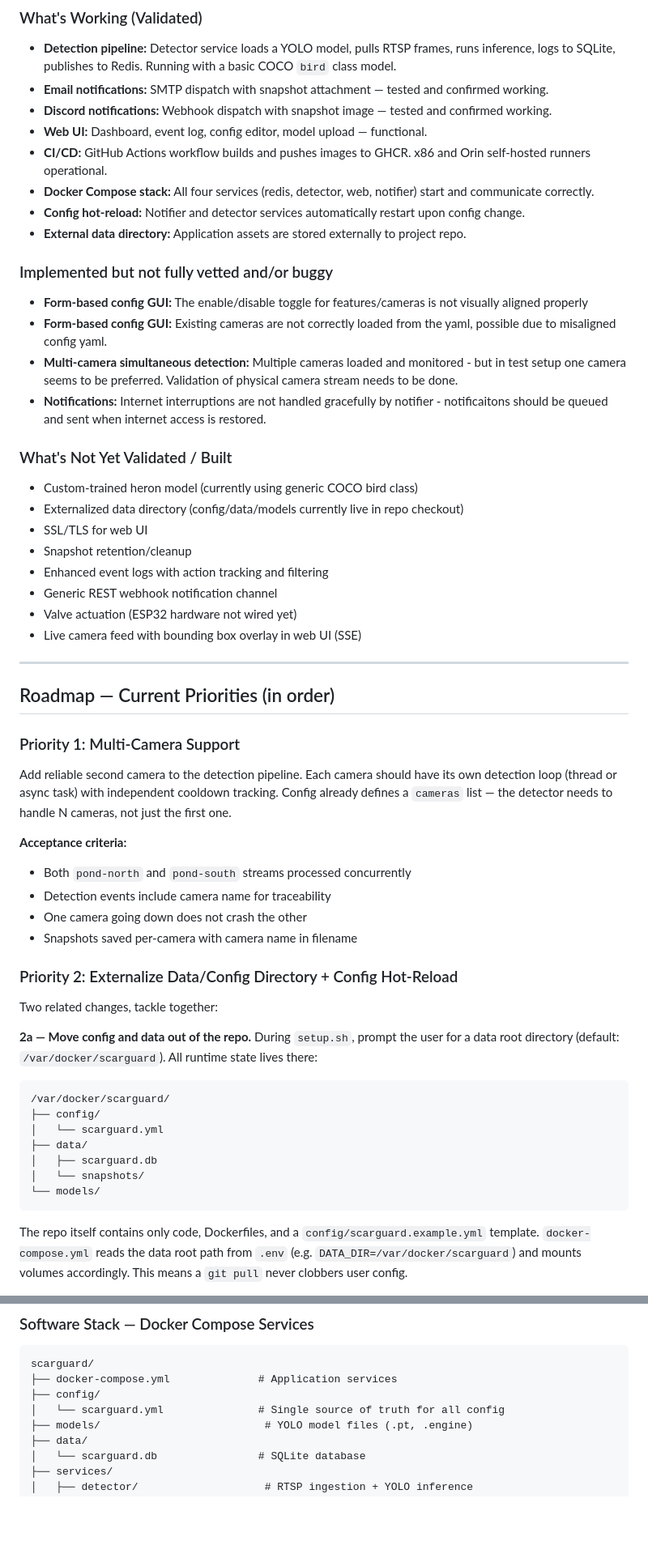
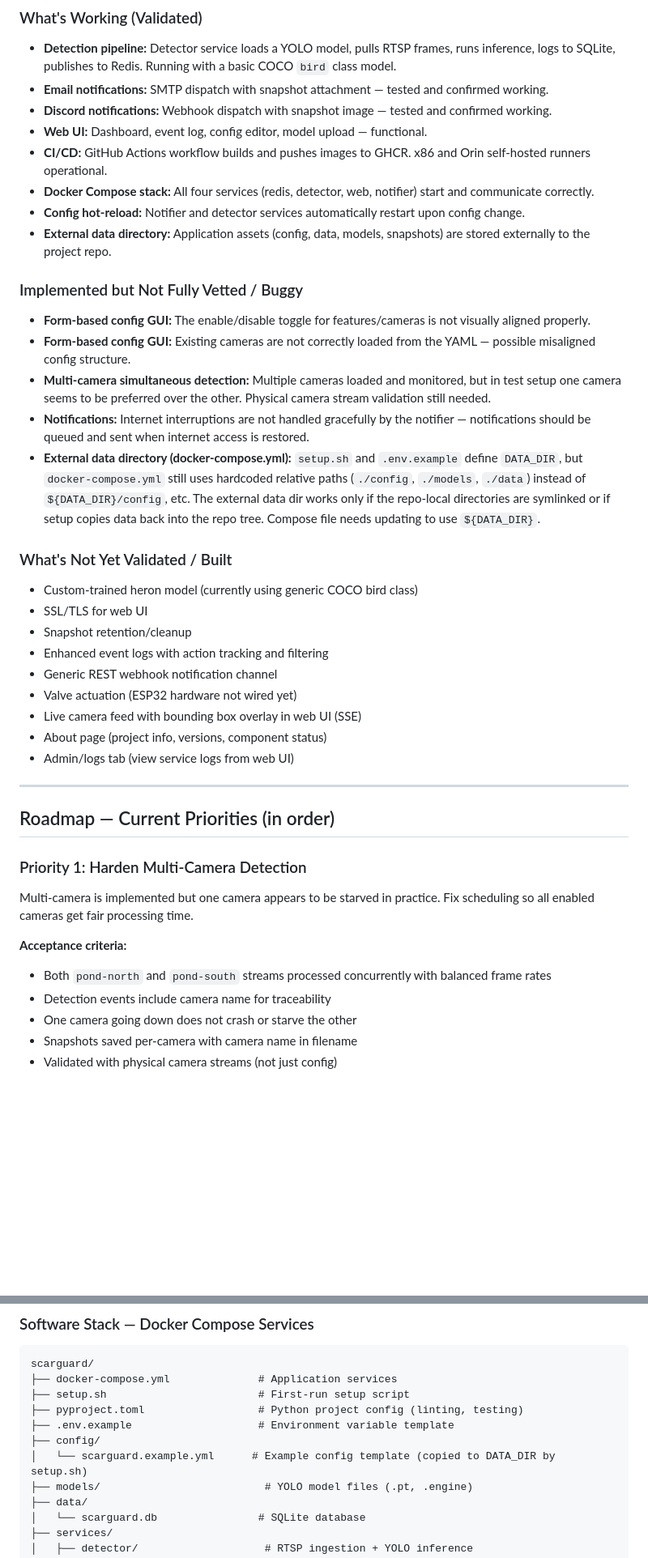
Before and after one commit to sentania-labs/scarguard, a Markdown page: CLAUDE.md, 2 parts joined by grey strips. Shown at 81% size. Rendered like a GitHub page; blank space fills up the shorter version.

````diff
--- a/CLAUDE.md
+++ b/CLAUDE.md
@@ -18,52 +18,40 @@ Named after Scar (aka Kroger), a survivor fish who was badly injured by a heron
 - **Web UI:** Dashboard, event log, config editor, model upload — functional.
 - **CI/CD:** GitHub Actions workflow builds and pushes images to GHCR. x86 and Orin self-hosted runners operational.
 - **Docker Compose stack:** All four services (redis, detector, web, notifier) start and communicate correctly.
-- **Config hot-reload:**  Notifier and detector services automatically restart upon config change.
-- **External data directory:** Application assets are stored externally to project repo.
+- **Config hot-reload:** Notifier and detector services automatically restart upon config change.
+- **External data directory:** Application assets (config, data, models, snapshots) are stored externally to the project repo.
 
-### Implemented but not fully vetted and/or buggy
+### Implemented but Not Fully Vetted / Buggy
 
-- **Form-based config GUI:** The enable/disable toggle for features/cameras is not visually aligned properly
-- **Form-based config GUI:** Existing cameras are not correctly loaded from the yaml, possible due to misaligned config yaml.
-- **Multi-camera simultaneous detection:** Multiple cameras loaded and monitored - but in test setup one camera seems to be preferred.  Validation of physical camera stream needs to be done.
-- **Notifications:** Internet interruptions are not handled gracefully by notifier - notificaitons should be queued and sent when internet access is restored.
+- **Form-based config GUI:** The enable/disable toggle for features/cameras is not visually aligned properly.
+- **Form-based config GUI:** Existing cameras are not correctly loaded from the YAML — possible misaligned config structure.
+- **Multi-camera simultaneous detection:** Multiple cameras loaded and monitored, but in test setup one camera seems to be preferred over the other. Physical camera stream validation still needed.
+- **Notifications:** Internet interruptions are not handled gracefully by the notifier — notifications should be queued and sent when internet access is restored.
+- **External data directory (docker-compose.yml):** `setup.sh` and `.env.example` define `DATA_DIR`, but `docker-compose.yml` still uses hardcoded relative paths (`./config`, `./models`, `./data`) instead of `${DATA_DIR}/config`, etc. The external data dir works only if the repo-local directories are symlinked or if setup copies data back into the repo tree. Compose file needs updating to use `${DATA_DIR}`.
 
 ### What's Not Yet Validated / Built
 
 - Custom-trained heron model (currently using generic COCO bird class)
-- Externalized data directory (config/data/models currently live in repo checkout)
 - SSL/TLS for web UI
 - Snapshot retention/cleanup
 - Enhanced event logs with action tracking and filtering
 - Generic REST webhook notification channel
 - Valve actuation (ESP32 hardware not wired yet)
 - Live camera feed with bounding box overlay in web UI (SSE)
+- About page (project info, versions, component status)
+- Admin/logs tab (view service logs from web UI)
 
 ---
 
 ## Roadmap — Current Priorities (in order)
 
-### Priority 1: Multi-Camera Support
-Add reliable second camera to the detection pipeline. Each camera should have its own detection loop (thread or async task) with independent cooldown tracking. Config already defines a `cameras` list — the detector needs to handle N cameras, not just the first one.
+### Priority 1: Harden Multi-Camera Detection
+Multi-camera is implemented but one camera appears to be starved in practice. Fix scheduling so all enabled cameras get fair processing time.
 
 **Acceptance criteria:**
-- Both `pond-north` and `pond-south` streams processed concurrently
+- Both `pond-north` and `pond-south` streams processed concurrently with balanced frame rates
 - Detection events include camera name for traceability
-- One camera going down does not crash the other
+- One camera going down does not crash or starve the other
 - Snapshots saved per-camera with camera name in filename
+- Validated with physical camera streams (not just config)
 
-### Priority 2: Externalize Data/Config Directory + Config Hot-Reload
-Two related changes, tackle together:
-
-**2a — Move config and data out of the repo.** During `setup.sh`, prompt the user for a data root directory (default: `/var/docker/scarguard`). All runtime state lives there:
-```
-/var/docker/scarguard/
-├── config/
-│   └── scarguard.yml
-├── data/
-│   ├── scarguard.db
-│   └── snapshots/
-└── models/
-```
-The repo itself contains only code, Dockerfiles, and a `config/scarguard.example.yml` template. `docker-compose.yml` reads the data root path from `.env` (e.g. `DATA_DIR=/var/docker/scarguard`) and mounts volumes accordingly. This means a `git pull` never clobbers user config.
-
@@ -189,8 +201,11 @@ Replace the generic COCO bird model with a fine-tuned model that distinguishes h
 ```
 scarguard/
 ├── docker-compose.yml              # Application services
+├── setup.sh                        # First-run setup script
+├── pyproject.toml                  # Python project config (linting, testing)
+├── .env.example                    # Environment variable template
 ├── config/
-│   └── scarguard.yml               # Single source of truth for all config
+│   └── scarguard.example.yml      # Example config template (copied to DATA_DIR by setup.sh)
 ├── models/                          # YOLO model files (.pt, .engine)
 ├── data/
 │   └── scarguard.db                # SQLite database
````
Also changed, not shown: other parts of CLAUDE.md (+55 -29 lines), GETTING_STARTED.md (deleted, +0 -261 lines).
